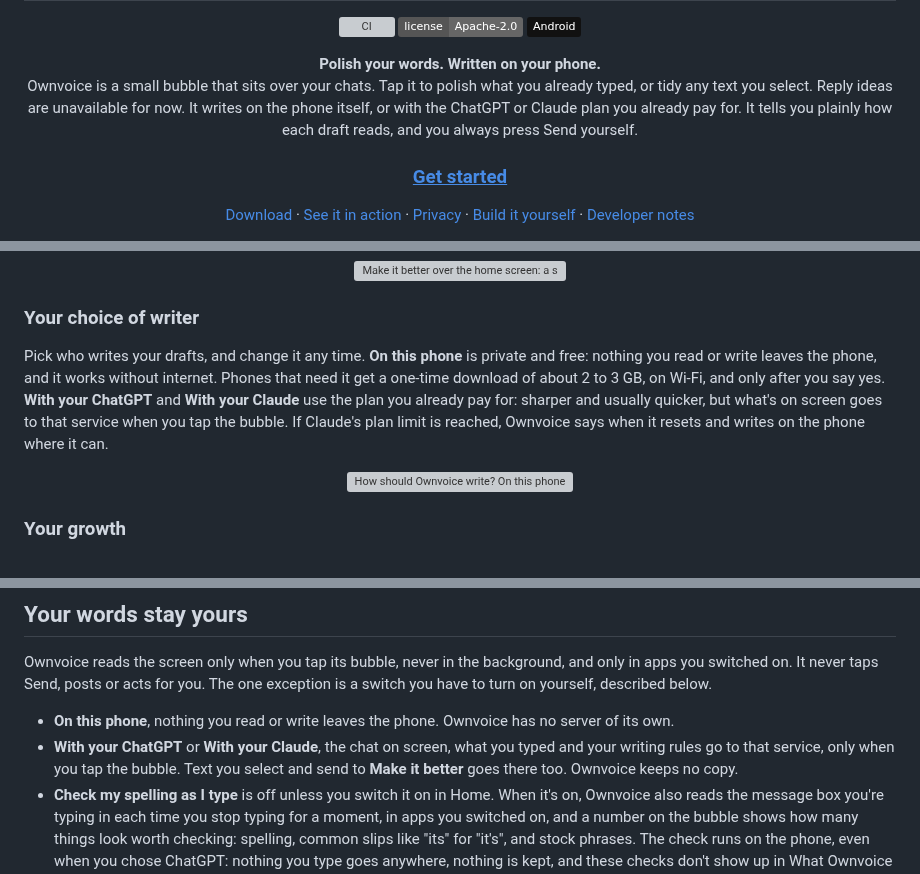
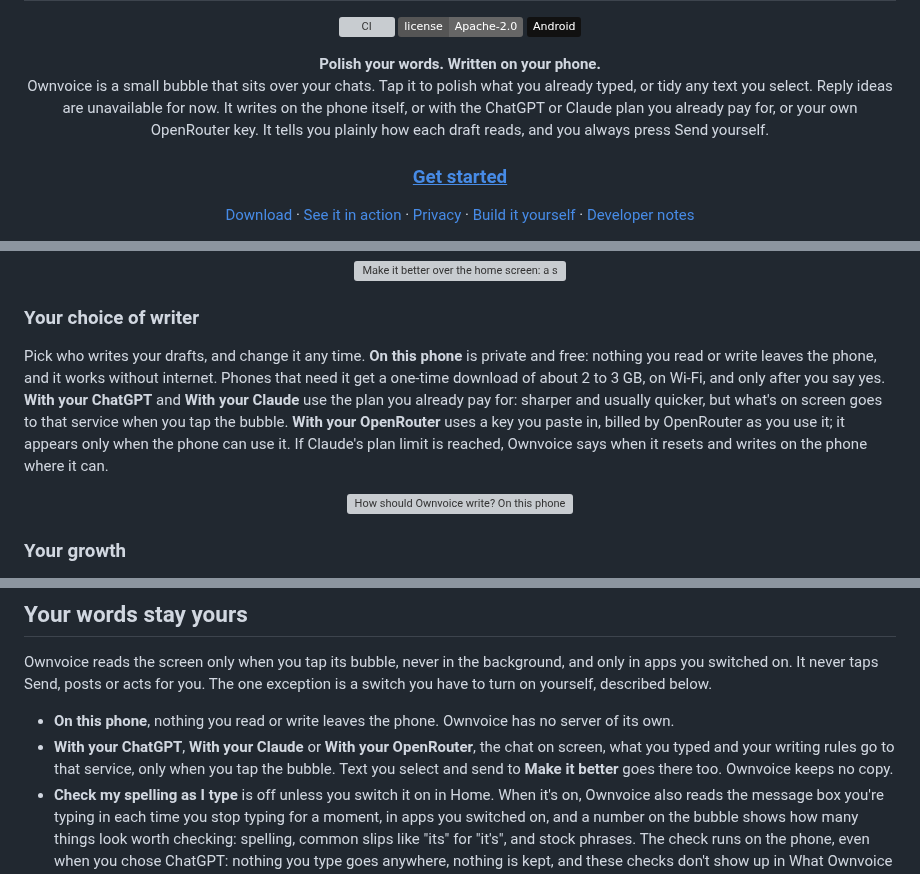
Before and after one commit to umeranjum17/ownvoice, a Markdown page: README.md, 3 parts joined by grey strips. Drawn GitHub-style; badges without logos; grey boxes are pictures that could not be loaded.

```diff
--- a/README.md
+++ b/README.md
@@ -10,7 +10,7 @@
 
 <p align="center">
   <strong>Polish your words. Written on your phone.</strong><br/>
-  Ownvoice is a small bubble that sits over your chats. Tap it to polish what you already typed, or tidy any text you select. Reply ideas are unavailable for now. It writes on the phone itself, or with the ChatGPT or Claude plan you already pay for. It tells you plainly how each draft reads, and you always press Send yourself.
+  Ownvoice is a small bubble that sits over your chats. Tap it to polish what you already typed, or tidy any text you select. Reply ideas are unavailable for now. It writes on the phone itself, or with the ChatGPT or Claude plan you already pay for, or your own OpenRouter key. It tells you plainly how each draft reads, and you always press Send yourself.
 </p>
 
 <h3 align="center"><a href="#get-started"><ins>Get started</ins></a></h3>
@@ -71,7 +71,7 @@ Select text in any app, choose **Ownvoice** from the selection menu (or share th
 
 ### Your choice of writer
 
-Pick who writes your drafts, and change it any time. **On this phone** is private and free: nothing you read or write leaves the phone, and it works without internet. Phones that need it get a one-time download of about 2 to 3 GB, on Wi-Fi, and only after you say yes. **With your ChatGPT** and **With your Claude** use the plan you already pay for: sharper and usually quicker, but what's on screen goes to that service when you tap the bubble. If Claude's plan limit is reached, Ownvoice says when it resets and writes on the phone where it can.
+Pick who writes your drafts, and change it any time. **On this phone** is private and free: nothing you read or write leaves the phone, and it works without internet. Phones that need it get a one-time download of about 2 to 3 GB, on Wi-Fi, and only after you say yes. **With your ChatGPT** and **With your Claude** use the plan you already pay for: sharper and usually quicker, but what's on screen goes to that service when you tap the bubble. **With your OpenRouter** uses a key you paste in, billed by OpenRouter as you use it; it appears only when the phone can use it. If Claude's plan limit is reached, Ownvoice says when it resets and writes on the phone where it can.
 
 <p align="center">
   <img src="docs/readme/choose.webp" alt="How should Ownvoice write? On this phone, private and free; With your ChatGPT, selected; and With your Claude, each with its trade-offs, such as 'Free, and works without internet' or 'Needs internet, and uses your ChatGPT plan'" width="300" />
@@ -108,7 +108,7 @@ Home shows at a glance whether Ownvoice is ready, and holds every setting: how O
 Ownvoice reads the screen only when you tap its bubble, never in the background, and only in apps you switched on. It never taps Send, posts or acts for you. The one exception is a switch you have to turn on yourself, described below.
 
 - **On this phone**, nothing you read or write leaves the phone. Ownvoice has no server of its own.
-- **With your ChatGPT** or **With your Claude**, the chat on screen, what you typed and your writing rules go to that service, only when you tap the bubble. Text you select and send to **Make it better** goes there too. Ownvoice keeps no copy.
+- **With your ChatGPT**, **With your Claude** or **With your OpenRouter**, the chat on screen, what you typed and your writing rules go to that service, only when you tap the bubble. Text you select and send to **Make it better** goes there too. Ownvoice keeps no copy.
 - **Check my spelling as I type** is off unless you switch it on in Home. When it's on, Ownvoice also reads the message box you're typing in each time you stop typing for a moment, in apps you switched on, and a number on the bubble shows how many things look worth checking: spelling, common slips like "its" for "it's", and stock phrases. The check runs on the phone, even when you chose ChatGPT: nothing you type goes anywhere, nothing is kept, and these checks don't show up in What Ownvoice read. Tap the bubble to see them; each has its own **Fix**, and nothing changes until you tap it.
 - **What Ownvoice read** lists every tap: the app, the time and what it helped with, never your text. It stays on the phone, each entry is deleted after 30 days, and **Wipe everything** clears it at once, along with Your voice, saved reply records (including check-in answers), the reply-text saving choice, and your growth counts.
 
```
Also changed, not shown: mobile/README.md (+5 -5 lines), 1 other file.
